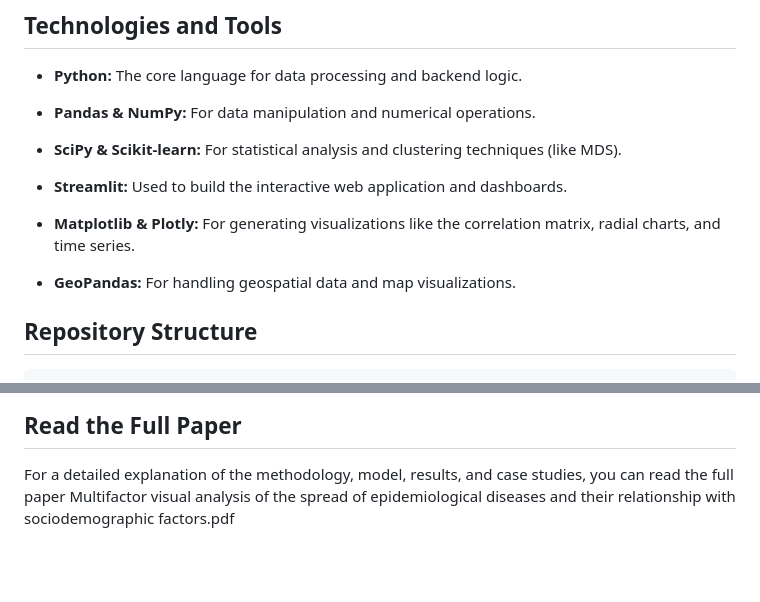
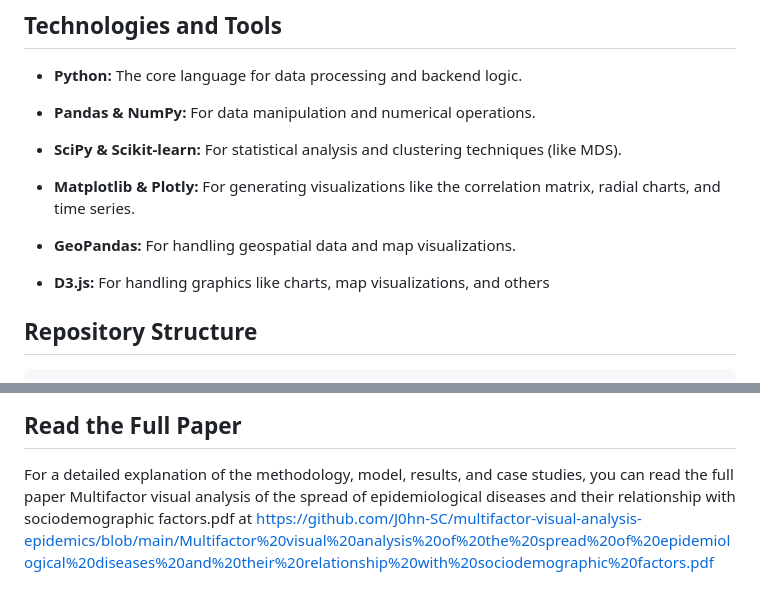
Before and after one commit to J0hn-SC/multifactor-visual-analysis-epidemics, a Markdown page: readme.md, 2 parts joined by grey strips. GitHub-like rendering; blank space fills up the shorter version.

Commit message:
Readme corrections

```diff
--- a/readme.md
+++ b/readme.md
@@ -42,11 +42,11 @@ This project's development was an iterative process that culminated in a refined
 
 * **SciPy & Scikit-learn:** For statistical analysis and clustering techniques (like MDS).
 
-* **Streamlit:** Used to build the interactive web application and dashboards.
-
 * **Matplotlib & Plotly:** For generating visualizations like the correlation matrix, radial charts, and time series.
 
 * **GeoPandas:** For handling geospatial data and map visualizations.
+
+* **D3.js:** For handling graphics like charts, map visualizations, and others
 
 ## Repository Structure
 
@@ -93,4 +93,4 @@ Run the dashboard in VSC:
 
 ## Read the Full Paper
 For a detailed explanation of the methodology, model, results, and case studies, you can read the full paper
-Multifactor visual analysis of the spread of epidemiological diseases and their relationship with sociodemographic factors.pdf
+Multifactor visual analysis of the spread of epidemiological diseases and their relationship with sociodemographic factors.pdf at https://github.com/J0hn-SC/multifactor-visual-analysis-epidemics/blob/main/Multifactor%20visual%20analysis%20of%20the%20spread%20of%20epidemiological%20diseases%20and%20their%20relationship%20with%20sociodemographic%20factors.pdf
```
